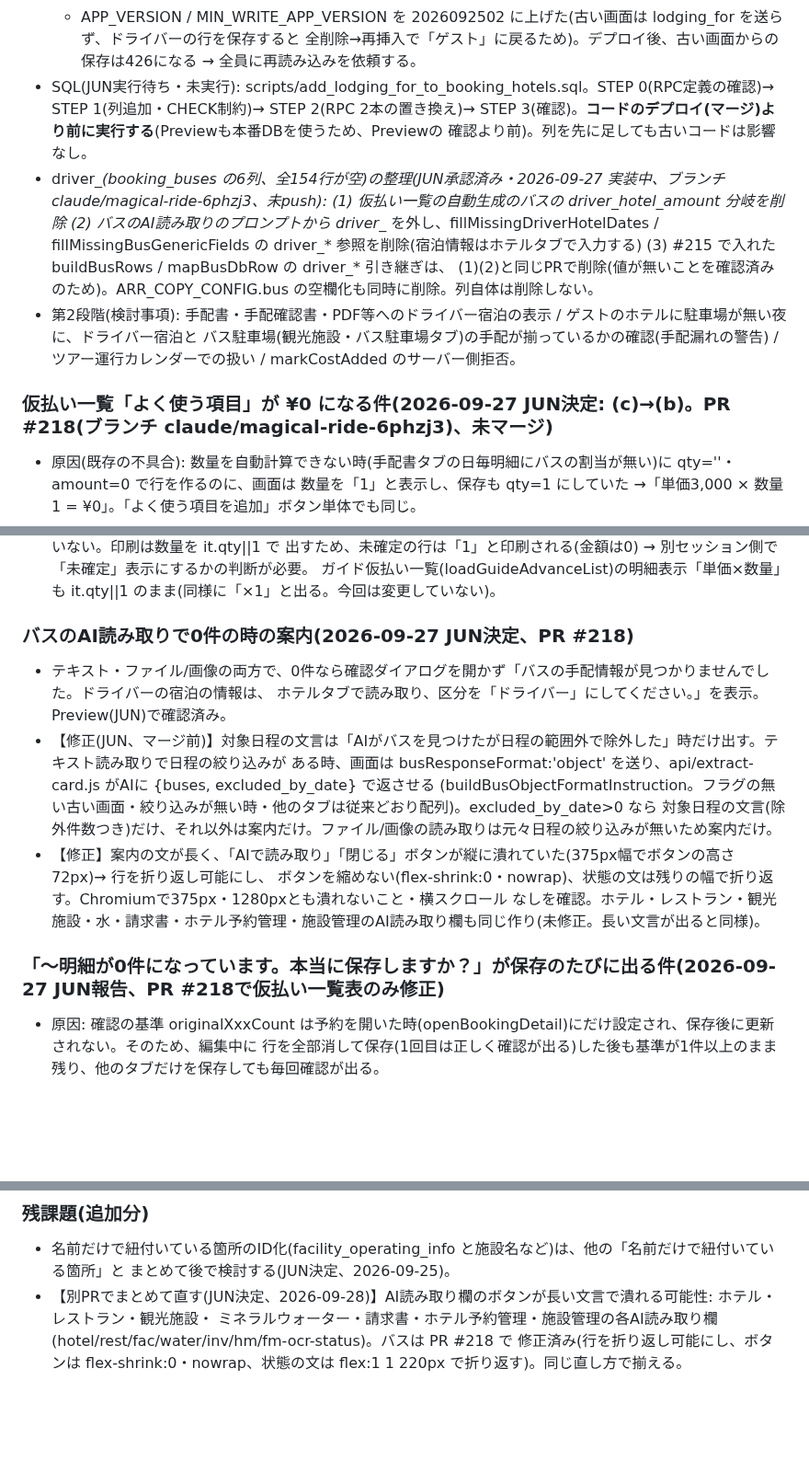
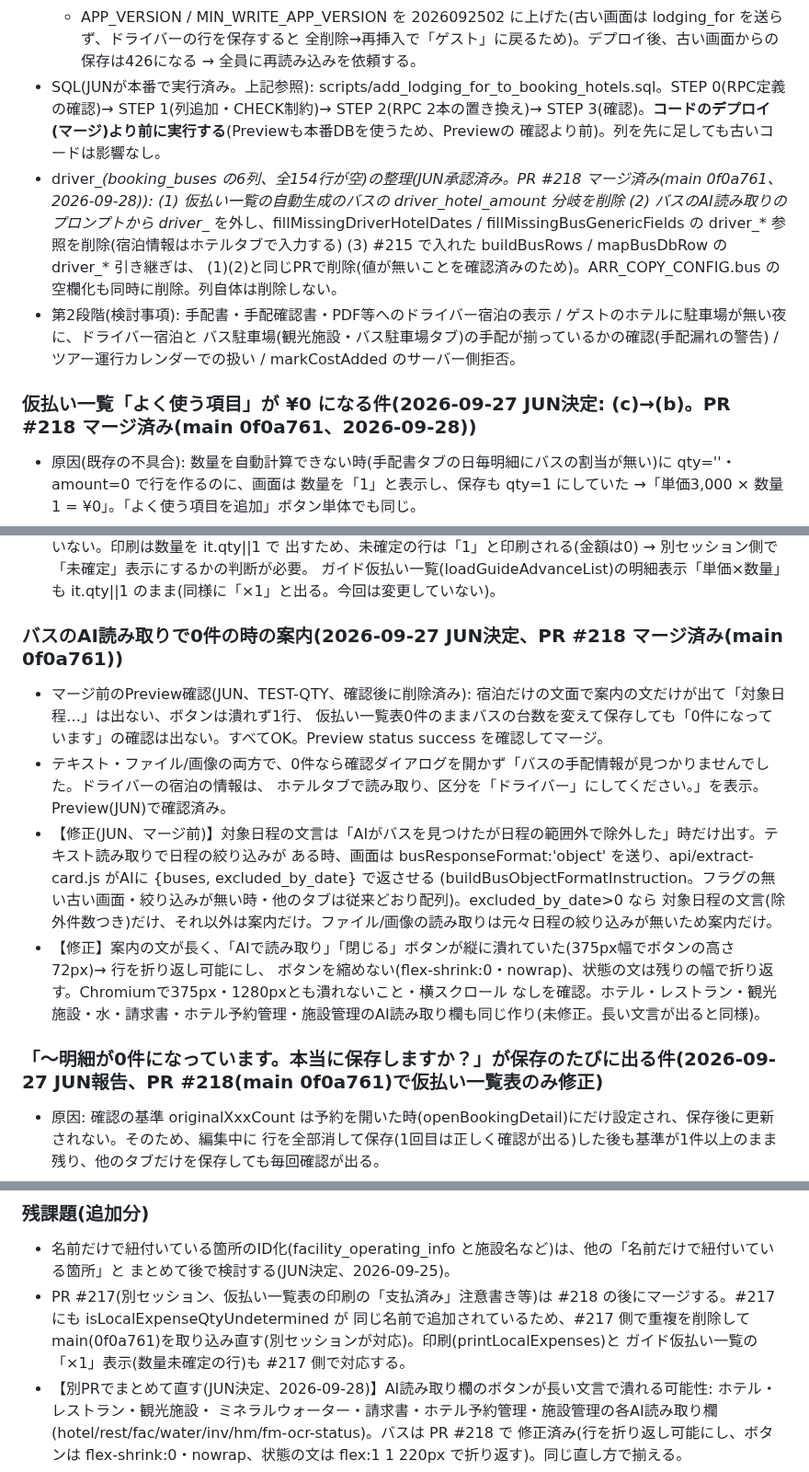
Before and after one commit to Jun-Ryusekido/kic-travel-core-ver2, a Markdown page: SESSION_NOTES.md, 3 parts joined by grey strips. Shown at 92% size. Drawn GitHub-style; blank space fills up the shorter version.

Commit message:
SESSION_NOTES: PR #218マージ(main 0f0a761)、マージ前のPreview確認結果、#217の取り込み順
Co-Authored-By: Claude Opus 5.5 <noreply@anthropic.com>
Claude-Session: https://claude.ai/code/session_01PNZtD1uzurHzDFYd5hzBFo

```diff
--- a/SESSION_NOTES.md
+++ b/SESSION_NOTES.md
@@ -111,10 +111,10 @@
     メール受信箱のREF#候補インデックス(ホテル名で予約を探すだけ)、予約の削除・アーカイブ・バックアップ(全件対象のまま)。
   - APP_VERSION / MIN_WRITE_APP_VERSION を 2026092502 に上げた(古い画面は lodging_for を送らず、ドライバーの行を保存すると
     全削除→再挿入で「ゲスト」に戻るため)。デプロイ後、古い画面からの保存は426になる → 全員に再読み込みを依頼する。
-- SQL(JUN実行待ち・未実行): scripts/add_lodging_for_to_booking_hotels.sql。STEP 0(RPC定義の確認)→ STEP 1(列追加・CHECK制約)→
+- SQL(JUNが本番で実行済み。上記参照): scripts/add_lodging_for_to_booking_hotels.sql。STEP 0(RPC定義の確認)→ STEP 1(列追加・CHECK制約)→
   STEP 2(RPC 2本の置き換え)→ STEP 3(確認)。**コードのデプロイ(マージ)より前に実行する**(Previewも本番DBを使うため、Previewの
   確認より前)。列を先に足しても古いコードは影響なし。
-- driver_*(booking_buses の6列、全154行が空)の整理(JUN承認済み・2026-09-27 実装中、ブランチ claude/magical-ride-6phzj3、未push): (1) 仮払い一覧の自動生成のバスの driver_hotel_amount
+- driver_*(booking_buses の6列、全154行が空)の整理(JUN承認済み。PR #218 マージ済み(main 0f0a761、2026-09-28)): (1) 仮払い一覧の自動生成のバスの driver_hotel_amount
   分岐を削除 (2) バスのAI読み取りのプロンプトから driver_* を外し、fillMissingDriverHotelDates / fillMissingBusGenericFields の
   driver_* 参照を削除(宿泊情報はホテルタブで入力する) (3) #215 で入れた buildBusRows / mapBusDbRow の driver_* 引き継ぎは、
   (1)(2)と同じPRで削除(値が無いことを確認済みのため)。ARR_COPY_CONFIG.bus の空欄化も同時に削除。列自体は削除しない。
@@ -122,7 +122,7 @@
   バス駐車場(観光施設・バス駐車場タブ)の手配が揃っているかの確認(手配漏れの警告) / ツアー運行カレンダーでの扱い /
   markCostAdded のサーバー側拒否。
 
-### 仮払い一覧「よく使う項目」が ¥0 になる件(2026-09-27 JUN決定: (c)→(b)。PR #218(ブランチ claude/magical-ride-6phzj3)、未マージ)
+### 仮払い一覧「よく使う項目」が ¥0 になる件(2026-09-27 JUN決定: (c)→(b)。PR #218 マージ済み(main 0f0a761、2026-09-28))
 - 原因(既存の不具合): 数量を自動計算できない時(手配書タブの日毎明細にバスの割当が無い)に qty=''・amount=0 で行を作るのに、画面は
   数量を「1」と表示し、保存も qty=1 にしていた →「単価3,000 × 数量1 = ¥0」。「よく使う項目を追加」ボタン単体でも同じ。
 - 修正: (c) 手配書の日毎明細にバスの割当が無ければ、バス明細タブの開始日〜終了日から数える(countBusDaysFromBusRows。1行=1社、
@@ -140,7 +140,9 @@
   出すため、未確定の行は「1」と印刷される(金額は0) → 別セッション側で「未確定」表示にするかの判断が必要。
   ガイド仮払い一覧(loadGuideAdvanceList)の明細表示「単価×数量」も it.qty||1 のまま(同様に「×1」と出る。今回は変更していない)。
 
-### バスのAI読み取りで0件の時の案内(2026-09-27 JUN決定、PR #218)
+### バスのAI読み取りで0件の時の案内(2026-09-27 JUN決定、PR #218 マージ済み(main 0f0a761))
+- マージ前のPreview確認(JUN、TEST-QTY、確認後に削除済み): 宿泊だけの文面で案内の文だけが出て「対象日程…」は出ない、ボタンは潰れず1行、
+  仮払い一覧表0件のままバスの台数を変えて保存しても「0件になっています」の確認は出ない。すべてOK。Preview status success を確認してマージ。
 - テキスト・ファイル/画像の両方で、0件なら確認ダイアログを開かず「バスの手配情報が見つかりませんでした。ドライバーの宿泊の情報は、
   ホテルタブで読み取り、区分を「ドライバー」にしてください。」を表示。Preview(JUN)で確認済み。
 - 【修正(JUN、マージ前)】対象日程の文言は「AIがバスを見つけたが日程の範囲外で除外した」時だけ出す。テキスト読み取りで日程の絞り込みが
@@ -151,7 +153,7 @@
   ボタンを縮めない(flex-shrink:0・nowrap)、状態の文は残りの幅で折り返す。Chromiumで375px・1280pxとも潰れないこと・横スクロール
   なしを確認。ホテル・レストラン・観光施設・水・請求書・ホテル予約管理・施設管理のAI読み取り欄も同じ作り(未修正。長い文言が出ると同様)。
 
-### 「〜明細が0件になっています。本当に保存しますか？」が保存のたびに出る件(2026-09-27 JUN報告、PR #218で仮払い一覧表のみ修正)
+### 「〜明細が0件になっています。本当に保存しますか？」が保存のたびに出る件(2026-09-27 JUN報告、PR #218(main 0f0a761)で仮払い一覧表のみ修正)
 - 原因: 確認の基準 originalXxxCount は予約を開いた時(openBookingDetail)にだけ設定され、保存後に更新されない。そのため、編集中に
   行を全部消して保存(1回目は正しく確認が出る)した後も基準が1件以上のまま残り、他のタブだけを保存しても毎回確認が出る。
 - 修正(仮払い一覧表のみ): saveLocalExpenses の保存成功後に originalLocalExpenseCount = bdLocalExpenses.length。
@@ -164,6 +166,9 @@
 ### 残課題(追加分)
 - 名前だけで紐付いている箇所のID化(facility_operating_info と施設名など)は、他の「名前だけで紐付いている箇所」と
   まとめて後で検討する(JUN決定、2026-09-25)。
+- PR #217(別セッション、仮払い一覧表の印刷の「支払済み」注意書き等)は #218 の後にマージする。#217 にも isLocalExpenseQtyUndetermined が
+  同じ名前で追加されているため、#217 側で重複を削除して main(0f0a761)を取り込み直す(別セッションが対応)。印刷(printLocalExpenses)と
+  ガイド仮払い一覧の「×1」表示(数量未確定の行)も #217 側で対応する。
 - 【別PRでまとめて直す(JUN決定、2026-09-28)】AI読み取り欄のボタンが長い文言で潰れる可能性: ホテル・レストラン・観光施設・
   ミネラルウォーター・請求書・ホテル予約管理・施設管理の各AI読み取り欄(hotel/rest/fac/water/inv/hm/fm-ocr-status)。バスは PR #218 で
   修正済み(行を折り返し可能にし、ボタンは flex-shrink:0・nowrap、状態の文は flex:1 1 220px で折り返す)。同じ直し方で揃える。
```
